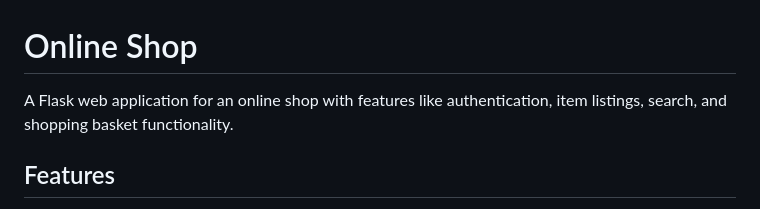
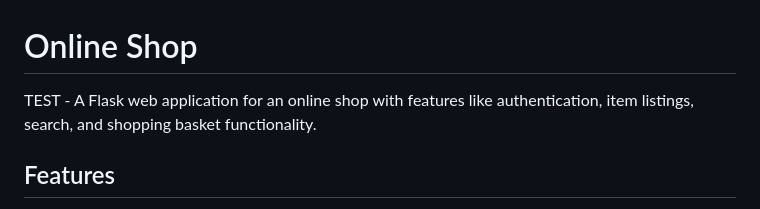
Before and after one commit to ertugrulcakici/pytest_homework_project, a Markdown page: README.md, the part around the change. GitHub-like rendering.

```diff
--- a/README.md
+++ b/README.md
@@ -1,6 +1,6 @@
 # Online Shop
 
-A Flask web application for an online shop with features like authentication, item listings, search, and shopping basket functionality.
+TEST - A Flask web application for an online shop with features like authentication, item listings, search, and shopping basket functionality.
 
 ## Features
 
```
